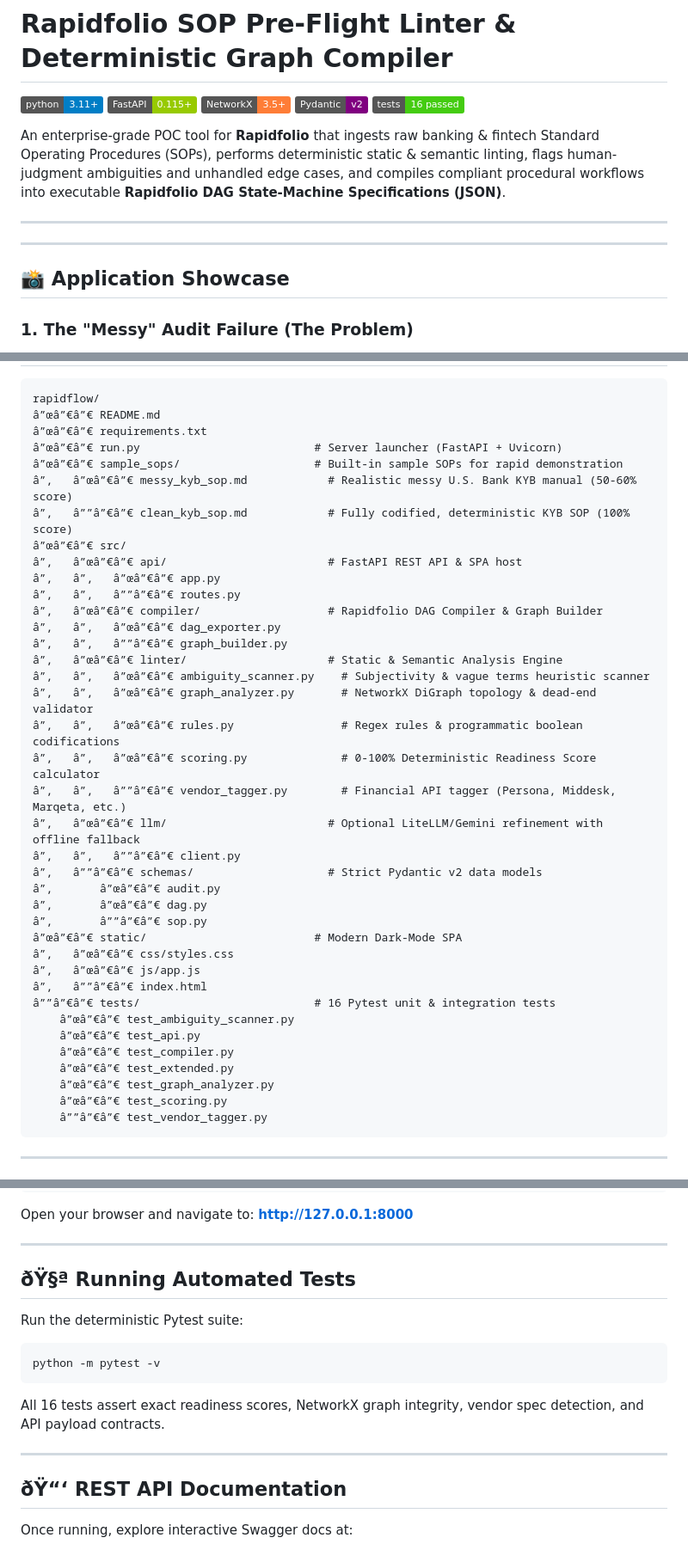
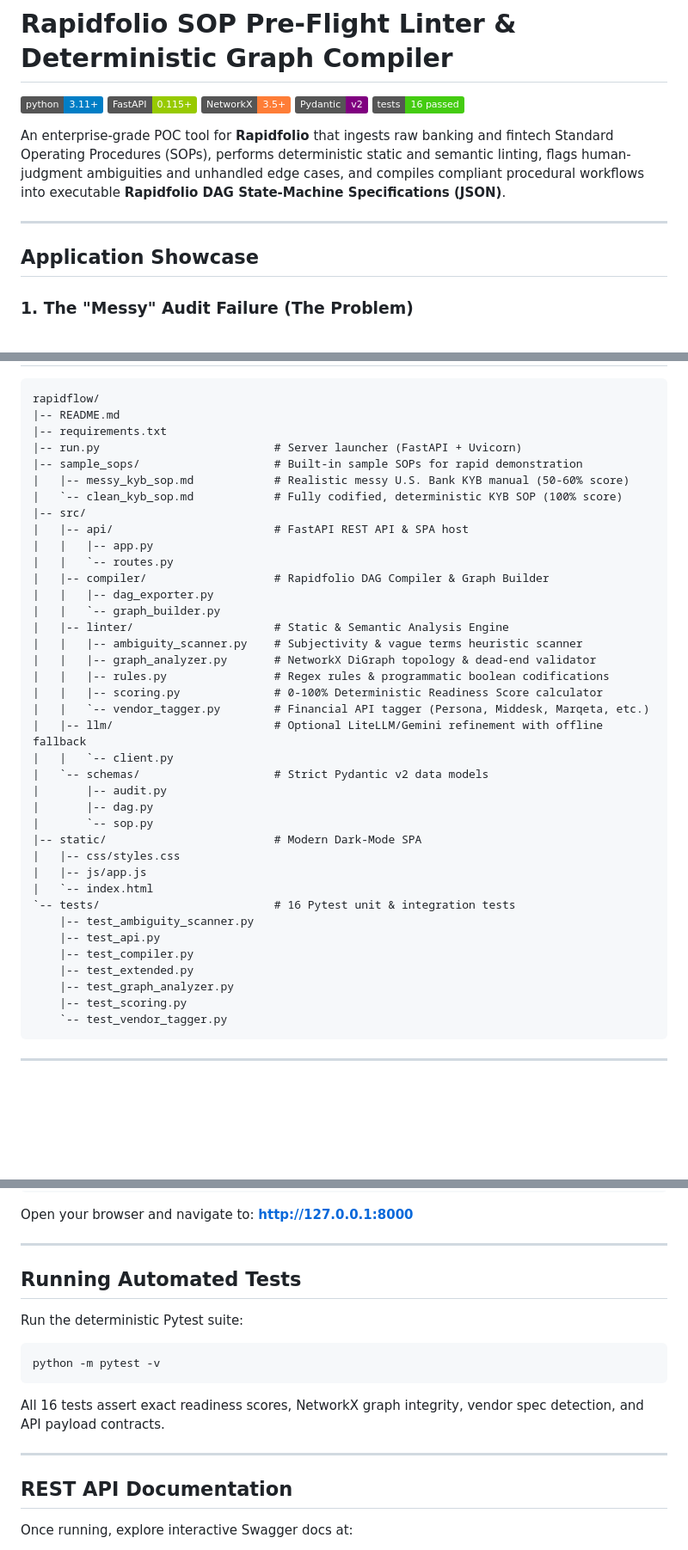
Before and after one commit to Adityakk9031/rapidfolio, a Markdown page: README.md, 3 parts joined by grey strips. Shown at 86% size. Drawn GitHub-style; badges without logos; blank space fills up the shorter version.

Commit message:
Clean README: remove all emojis and corrupted unicode characters

````diff
--- a/README.md
+++ b/README.md
@@ -6,14 +6,11 @@
 [![Pydantic v2](https://img.shields.io/badge/Pydantic-v2-purple.svg)](https://docs.pydantic.dev/)
 [![Tests](https://img.shields.io/badge/tests-16%20passed-brightgreen.svg)]()
 
-An enterprise-grade POC tool for **Rapidfolio** that ingests raw banking & fintech Standard Operating Procedures (SOPs), performs deterministic static & semantic linting, flags human-judgment ambiguities and unhandled edge cases, and compiles compliant procedural workflows into executable **Rapidfolio DAG State-Machine Specifications (JSON)**.
+An enterprise-grade POC tool for **Rapidfolio** that ingests raw banking and fintech Standard Operating Procedures (SOPs), performs deterministic static and semantic linting, flags human-judgment ambiguities and unhandled edge cases, and compiles compliant procedural workflows into executable **Rapidfolio DAG State-Machine Specifications (JSON)**.
 
 ---
 
-
----
-
-## 📸 Application Showcase
+## Application Showcase
 
 ### 1. The "Messy" Audit Failure (The Problem)
 Rapidfolio instantly identifies subjective language, unbounded human discretion, and missing SLAs in standard compliance documents that would cause automated pipelines to crash.
@@ -43,43 +41,43 @@ This tool automates that pre-flight audit and compilation pipeline.
 
 ```
 rapidflow/
-â”œâ”€â”€ README.md
-â”œâ”€â”€ requirements.txt
-â”œâ”€â”€ run.py                          # Server launcher (FastAPI + Uvicorn)
-â”œâ”€â”€ sample_sops/                    # Built-in sample SOPs for rapid demonstration
-â”‚   â”œâ”€â”€ messy_kyb_sop.md            # Realistic messy U.S. Bank KYB manual (50-60% score)
-â”‚   â””â”€â”€ clean_kyb_sop.md            # Fully codified, deterministic KYB SOP (100% score)
-â”œâ”€â”€ src/
-â”‚   â”œâ”€â”€ api/                        # FastAPI REST API & SPA host
-â”‚   â”‚   â”œâ”€â”€ app.py
-â”‚   â”‚   â””â”€â”€ routes.py
-â”‚   â”œâ”€â”€ compiler/                   # Rapidfolio DAG Compiler & Graph Builder
-â”‚   â”‚   â”œâ”€â”€ dag_exporter.py
-â”‚   â”‚   â””â”€â”€ graph_builder.py
-â”‚   â”œâ”€â”€ linter/                     # Static & Semantic Analysis Engine
-â”‚   â”‚   â”œâ”€â”€ ambiguity_scanner.py    # Subjectivity & vague terms heuristic scanner
-â”‚   â”‚   â”œâ”€â”€ graph_analyzer.py       # NetworkX DiGraph topology & dead-end validator
-â”‚   â”‚   â”œâ”€â”€ rules.py                # Regex rules & programmatic boolean codifications
-â”‚   â”‚   â”œâ”€â”€ scoring.py              # 0-100% Deterministic Readiness Score calculator
-â”‚   â”‚   â””â”€â”€ vendor_tagger.py        # Financial API tagger (Persona, Middesk, Marqeta, etc.)
-â”‚   â”œâ”€â”€ llm/                        # Optional LiteLLM/Gemini refinement with offline fallback
-â”‚   â”‚   â””â”€â”€ client.py
-â”‚   â””â”€â”€ schemas/                    # Strict Pydantic v2 data models
-â”‚       â”œâ”€â”€ audit.py
-â”‚       â”œâ”€â”€ dag.py
-â”‚       â””â”€â”€ sop.py
-â”œâ”€â”€ static/                         # Modern Dark-Mode SPA
-â”‚   â”œâ”€â”€ css/styles.css
-â”‚   â”œâ”€â”€ js/app.js
-â”‚   â””â”€â”€ index.html
-â””â”€â”€ tests/                          # 16 Pytest unit & integration tests
-    â”œâ”€â”€ test_ambiguity_scanner.py
-    â”œâ”€â”€ test_api.py
-    â”œâ”€â”€ test_compiler.py
-    â”œâ”€â”€ test_extended.py
-    â”œâ”€â”€ test_graph_analyzer.py
-    â”œâ”€â”€ test_scoring.py
-    â””â”€â”€ test_vendor_tagger.py
+|-- README.md
+|-- requirements.txt
+|-- run.py                          # Server launcher (FastAPI + Uvicorn)
+|-- sample_sops/                    # Built-in sample SOPs for rapid demonstration
+|   |-- messy_kyb_sop.md            # Realistic messy U.S. Bank KYB manual (50-60% score)
+|   `-- clean_kyb_sop.md            # Fully codified, deterministic KYB SOP (100% score)
+|-- src/
+|   |-- api/                        # FastAPI REST API & SPA host
+|   |   |-- app.py
+|   |   `-- routes.py
+|   |-- compiler/                   # Rapidfolio DAG Compiler & Graph Builder
+|   |   |-- dag_exporter.py
+|   |   `-- graph_builder.py
+|   |-- linter/                     # Static & Semantic Analysis Engine
+|   |   |-- ambiguity_scanner.py    # Subjectivity & vague terms heuristic scanner
+|   |   |-- graph_analyzer.py       # NetworkX DiGraph topology & dead-end validator
+|   |   |-- rules.py                # Regex rules & programmatic boolean codifications
+|   |   |-- scoring.py              # 0-100% Deterministic Readiness Score calculator
+|   |   `-- vendor_tagger.py        # Financial API tagger (Persona, Middesk, Marqeta, etc.)
+|   |-- llm/                        # Optional LiteLLM/Gemini refinement with offline fallback
+|   |   `-- client.py
+|   `-- schemas/                    # Strict Pydantic v2 data models
+|       |-- audit.py
+|       |-- dag.py
+|       `-- sop.py
+|-- static/                         # Modern Dark-Mode SPA
+|   |-- css/styles.css
+|   |-- js/app.js
+|   `-- index.html
+`-- tests/                          # 16 Pytest unit & integration tests
+    |-- test_ambiguity_scanner.py
+    |-- test_api.py
+    |-- test_compiler.py
+    |-- test_extended.py
+    |-- test_graph_analyzer.py
+    |-- test_scoring.py
+    `-- test_vendor_tagger.py
 ```
 
 ---
@@ -137,7 +135,7 @@ Open your browser and navigate to: **[http://127.0.0.1:8000](http://127.0.0.1:80
 
 ---
 
-## ðŸ§ª Running Automated Tests
+## Running Automated Tests
 Run the deterministic Pytest suite:
 ```bash
 python -m pytest -v
@@ -146,7 +144,7 @@ All 16 tests assert exact readiness scores, NetworkX graph integrity, vendor spe
 
 ---
 
-## ðŸ“‘ REST API Documentation
+## REST API Documentation
 Once running, explore interactive Swagger docs at:
 - **Swagger UI**: `http://127.0.0.1:8000/docs`
 - **ReDoc**: `http://127.0.0.1:8000/redoc`
````
Also changed, not shown: other parts of README.md (+8 -7 lines).
